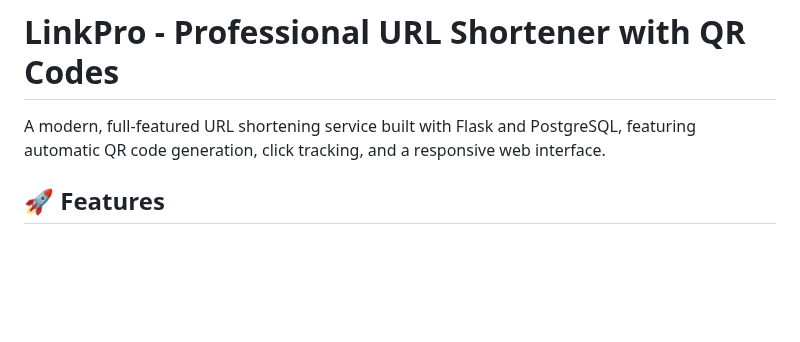
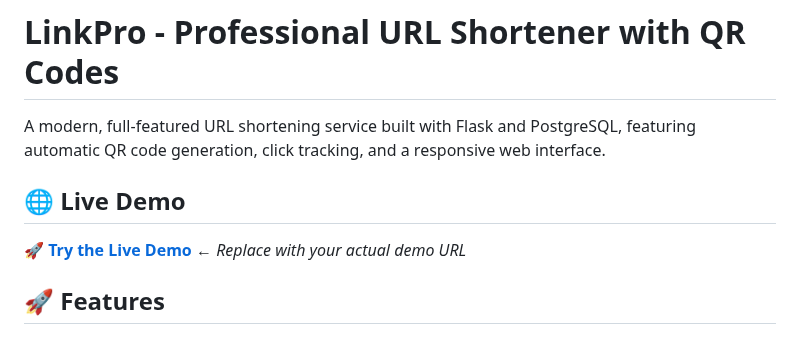
Before and after one commit to alamgirkabir9/Url-Shorteners, a Markdown page: README.md, the part around the change. Rendered like a GitHub page; blank space fills up the shorter version.

```diff
--- a/README.md
+++ b/README.md
@@ -1,7 +1,9 @@
 # LinkPro - Professional URL Shortener with QR Codes
 
 A modern, full-featured URL shortening service built with Flask and PostgreSQL, featuring automatic QR code generation, click tracking, and a responsive web interface.
+## 🌐 Live Demo
 
+**[🚀 Try the Live Demo](https://url-shorteners-4u4u.onrender.com/)** ← *Replace with your actual demo URL*
 ## 🚀 Features
 
 ### Core Functionality
```
